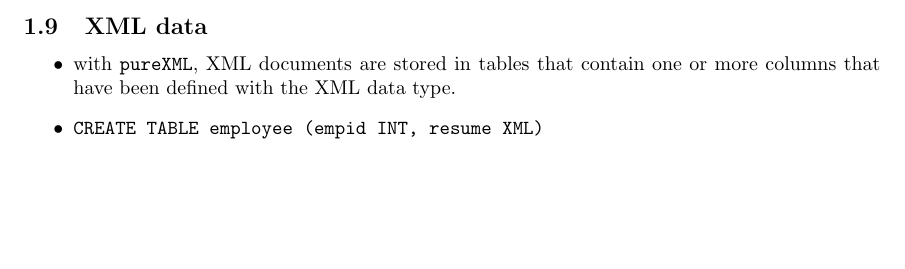
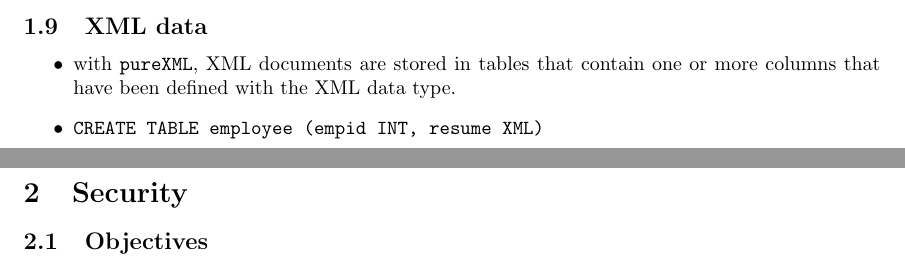
Before and after one commit to xxks-kkk/Projecect_Euler, a LaTeX problem sheet (db2/exam610/summary/exam610-summary.tex): part of page 8 of 8 before the commit and two parts of pages 8 and 9 of 9 after it, the two joined at a grey line, cut so that both start at the same text, the shorter picture padded with empty space. Compiled offline with pdfLaTeX.

Commit message:
Start to work on  exam 610 part 2: security summary tex & pdf

```diff
--- a/db2/exam610/summary/exam610-summary.tex
+++ b/db2/exam610/summary/exam610-summary.tex
@@ -346,6 +346,14 @@ been defined with the XML data type.
 \item \texttt{CREATE TABLE employee (empid INT, resume XML)}
 \end{itemize}
 
+\newpage
+
+\section{Security}
+\label{security}
+
+\subsection{Objectives}
+
+
 % Generate the bibliography.
 %\bibliography{latex-sample}
 %\bibliographystyle{unsrt}
```
Also changed, not shown: db2/exam610/summary/exam610-summary.pdf.
